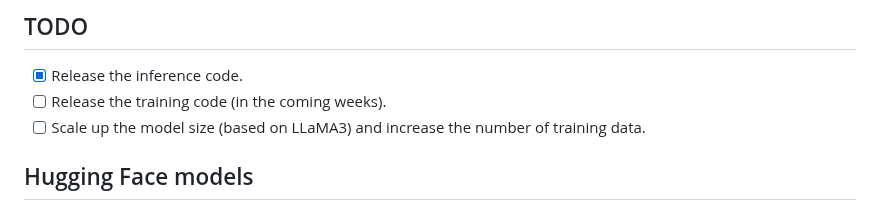
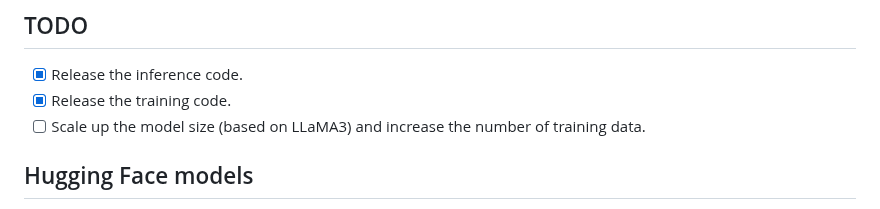
Before and after one commit to showlab/Show-o, a Markdown page: README.md, the part around the change. Drawn GitHub-style.

```diff
--- a/README.md
+++ b/README.md
@@ -43,7 +43,7 @@ Below is an overview of **Show-o**. The input data, regardless of its modalities
 
 ## TODO
 - [X] Release the inference code.
-- [ ] Release the training code (in the coming weeks).
+- [X] Release the training code.
 - [ ] Scale up the model size (based on LLaMA3) and increase the number of training data.
 
 ## Hugging Face models
```
